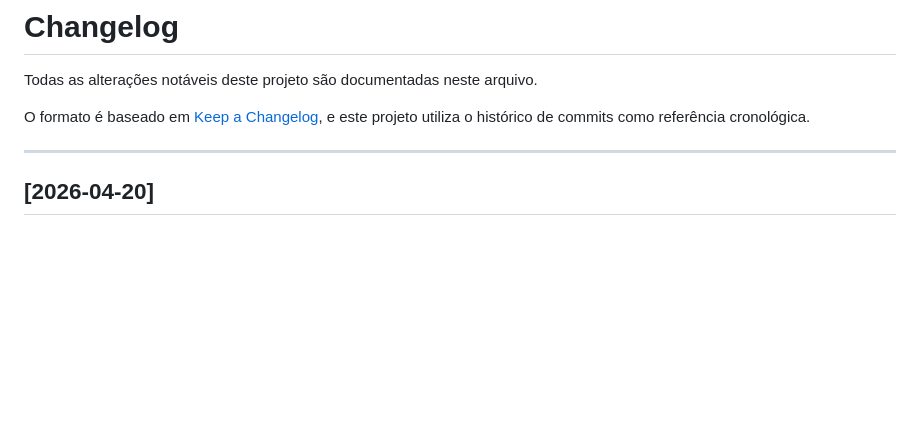
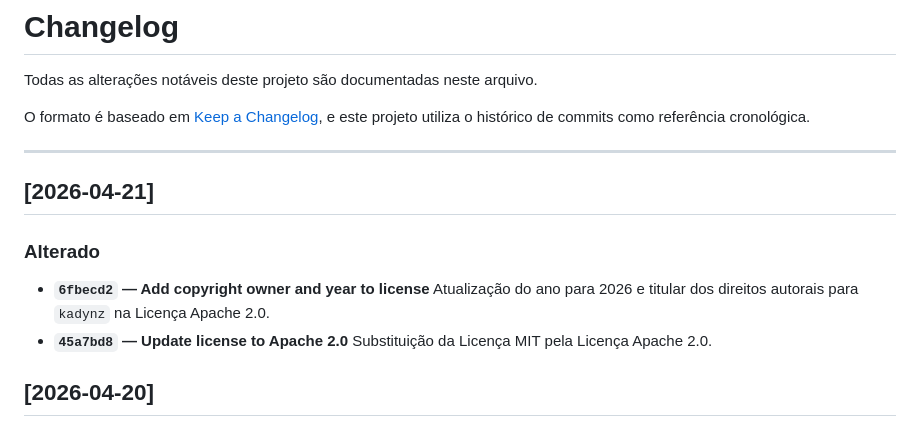
Before and after one commit to Kadynz/rubrica-aluno-prof, a Markdown page: CHANGELOG.md, the part around the change. Drawn GitHub-style; blank space fills up the shorter version.

Commit message:
docs: update CHANGELOG for Apache 2.0 license migration

```diff
--- a/CHANGELOG.md
+++ b/CHANGELOG.md
@@ -6,6 +6,14 @@ O formato é baseado em [Keep a Changelog](https://keepachangelog.com/pt-BR/1.1.
 e este projeto utiliza o histórico de commits como referência cronológica.
 
 ---
+
+## [2026-04-21]
+
+### Alterado
+- **`6fbecd2` — Add copyright owner and year to license**
+  Atualização do ano para 2026 e titular dos direitos autorais para `kadynz` na Licença Apache 2.0.
+- **`45a7bd8` — Update license to Apache 2.0**
+  Substituição da Licença MIT pela Licença Apache 2.0.
 
 ## [2026-04-20]
 
```
